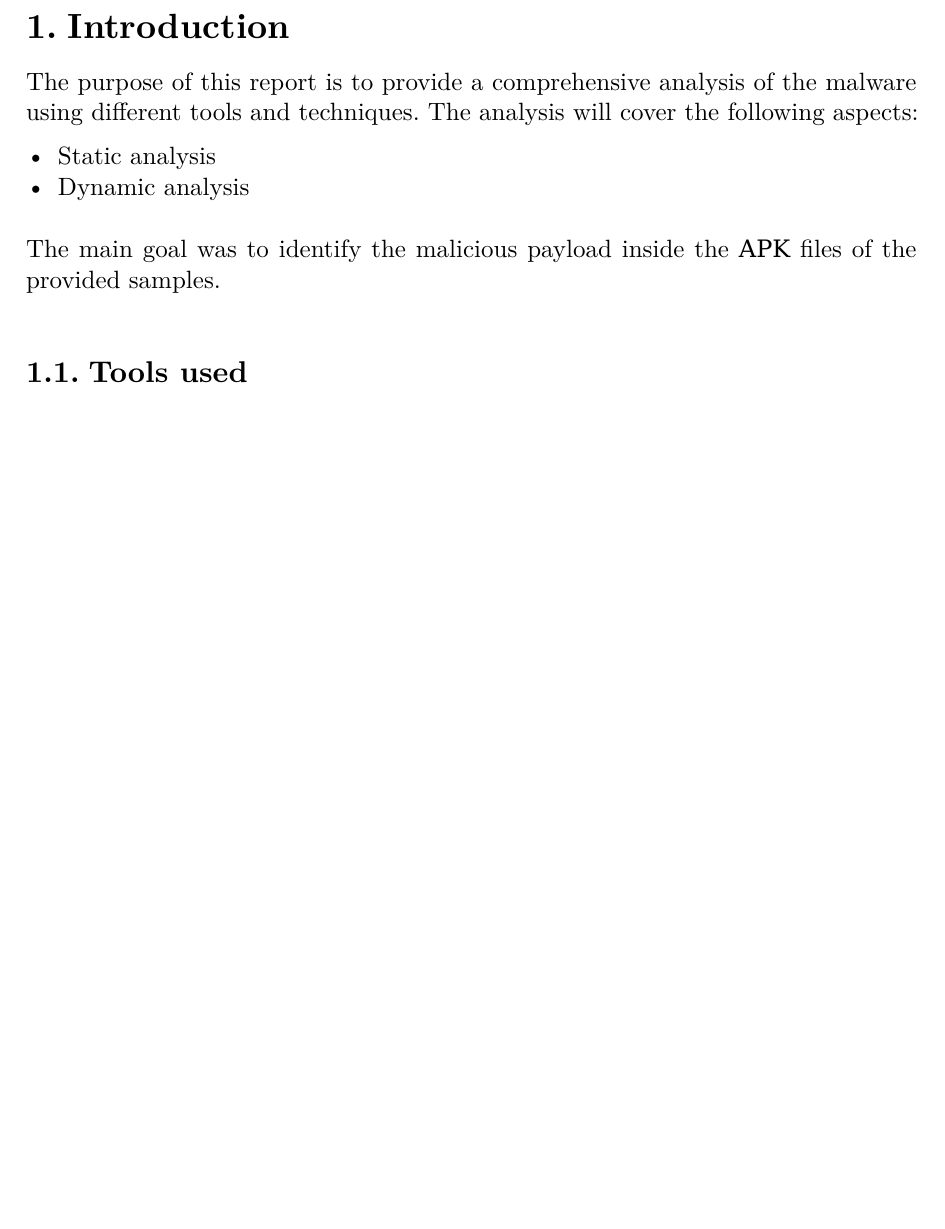
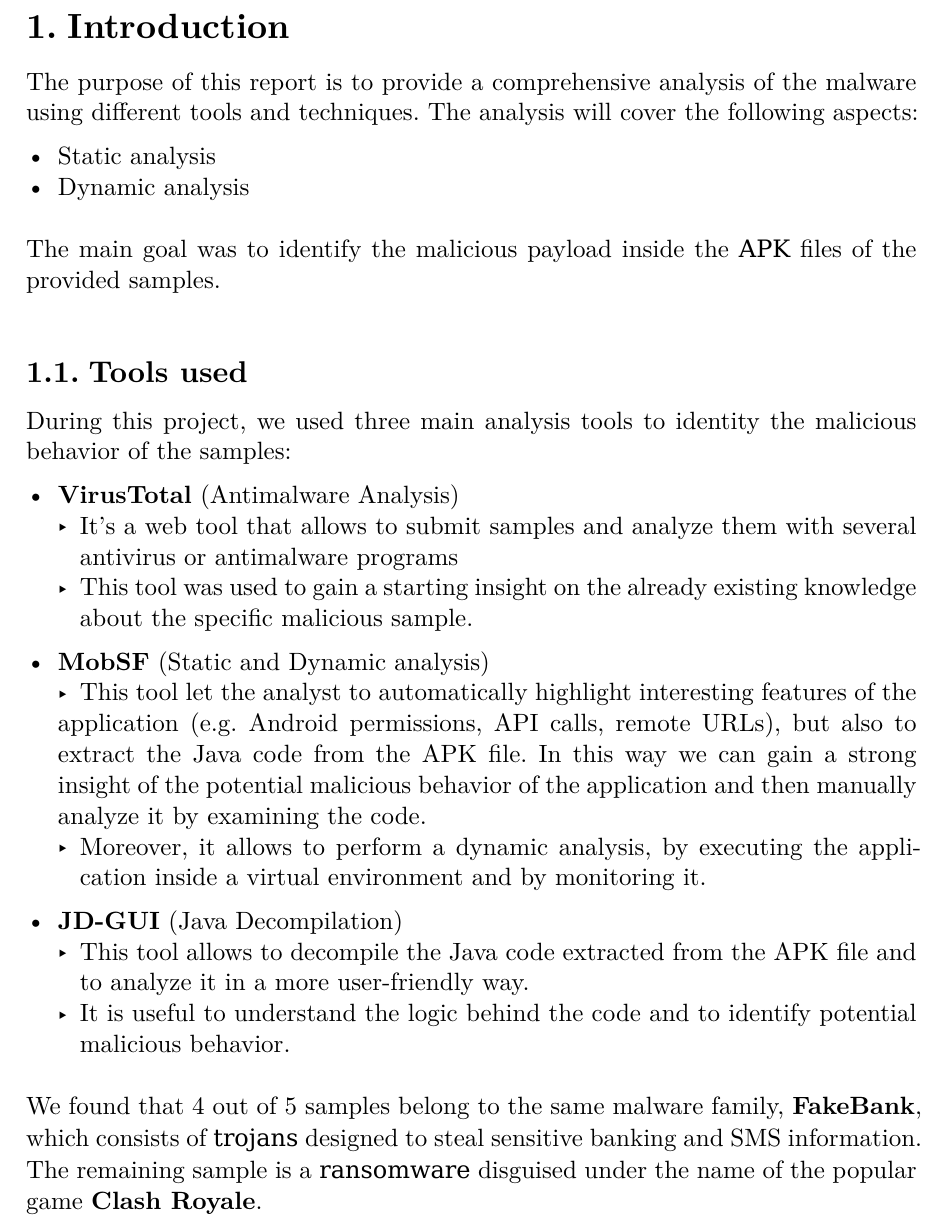
Before and after one commit to Mugna46/DSS_project, a Typst document (doc/report_DSS.typ): part of page 3 of 3, cut so that both start at the same text, the shorter picture padded with empty space. The pictures show the PDF file doc/report_DSS.pdf that the author committed with the source.

Commit message:
feat(typst): introduction done, to review

```diff
--- a/doc/report_DSS.typ
+++ b/doc/report_DSS.typ
@@ -33,5 +33,22 @@
 #linebreak()
 
 == Tools used
-
+During this project, we used three main analysis tools to identity the malicious behavior of the
+samples:
+#v(0.5em)
+- *VirusTotal* (Antimalware Analysis)
+  - It's a web tool that allows to submit samples and analyze them  with several antivirus or antimalware programs
+  - This tool was used to gain a starting insight on the already existing knowledge about the specific malicious sample.
+  #v(0.5em)
+- *MobSF* (Static and Dynamic analysis)
+   - This tool let the analyst to automatically highlight interesting features of the
+  application (e.g. Android permissions, API calls, remote URLs), but also to extract
+  the Java code from the APK file. In this way we can gain a strong insight of the
+  potential malicious behavior of the application and then manually analyze it by examining the code.
+  - Moreover, it allows to perform a dynamic analysis, by executing the application inside a virtual environment and by monitoring it.
+  #v(0.5em)
+- *JD-GUI* (Java Decompilation)
+  - This tool allows to decompile the Java code extracted from the APK file and to analyze it in a more user-friendly way.
+  - It is useful to understand the logic behind the code and to identify potential malicious behavior.
 #linebreak()
+We found that 4 out of 5 samples belong to the same malware family, *FakeBank*, which consists of `trojans` designed to steal sensitive banking and SMS information. The remaining sample is a `ransomware` disguised under the name of the popular game *Clash Royale*.
```
Also changed, not shown: doc/report_DSS.pdf.
